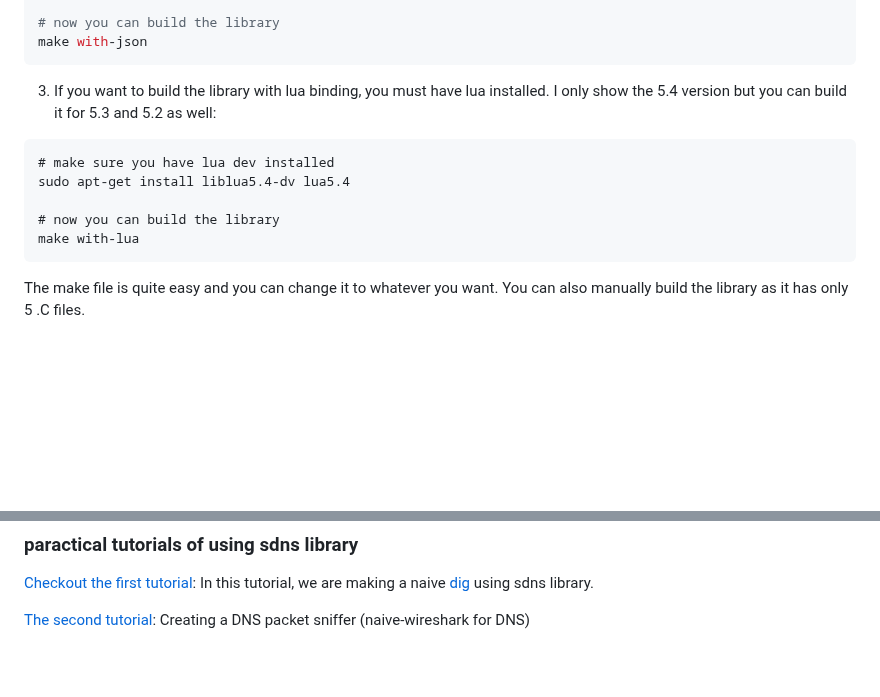
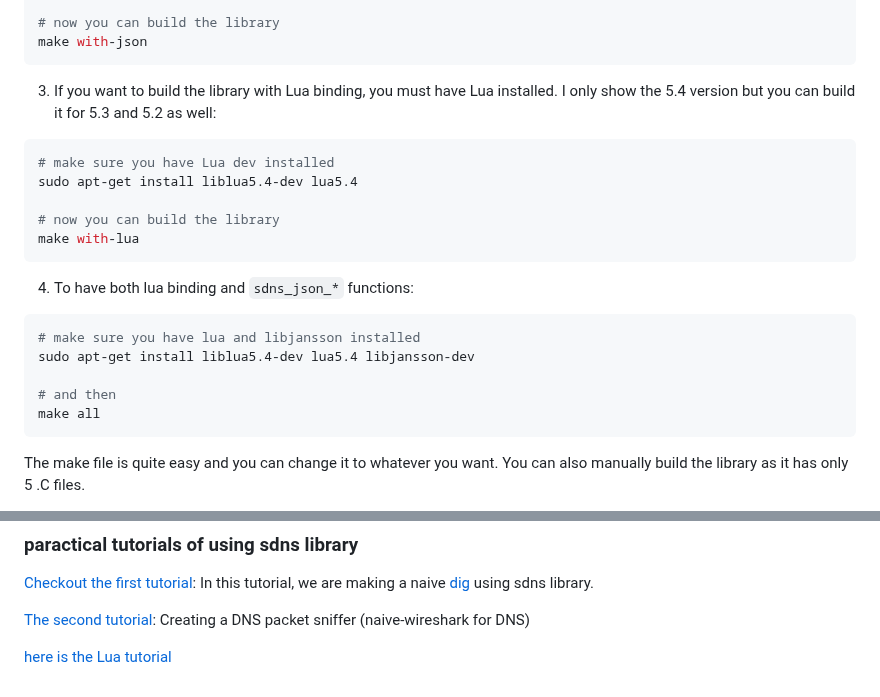
Before and after one commit to maroofi/sdns, a Markdown page: README.md, 2 parts joined by grey strips. Drawn GitHub-style; blank space fills up the shorter version.

````diff
--- a/README.md
+++ b/README.md
@@ -26,15 +26,27 @@ sudo apt-get install libjansson-dev
 make with-json
 ```
 
-3. If you want to build the library with lua binding, you must have lua installed. I only show the 5.4 version but you can build it
+3. If you want to build the library with Lua binding, you must have Lua installed. I only show the 5.4 version but you can build it
 for 5.3 and 5.2 as well:
-```
-# make sure you have lua dev installed
-sudo apt-get install liblua5.4-dv lua5.4
+
+```bash
+# make sure you have Lua dev installed
+sudo apt-get install liblua5.4-dev lua5.4
 
 # now you can build the library
 make with-lua
 ```
+
+4. To have both lua binding and `sdns_json_*` functions:
+
+```bash
+# make sure you have lua and libjansson installed
+sudo apt-get install liblua5.4-dev lua5.4 libjansson-dev
+
+# and then
+make all
+```
+
 
 The make file is quite easy and you can change it to whatever you want. You can also manually build the library as it has only 5 .C files.
 
@@ -125,3 +137,5 @@ int main(){
 [Checkout the first tutorial](./Tutorials/tutorial_1.md): In this tutorial, we are making a naive [dig](https://linux.die.net/man/1/dig) using sdns library.
 
 [The second tutorial](./Tutorials/tutorial_2.md): Creating a DNS packet sniffer (naive-wireshark for DNS)
+
+[here is the Lua tutorial](./lua/DOCLUASDNS.md)
````
